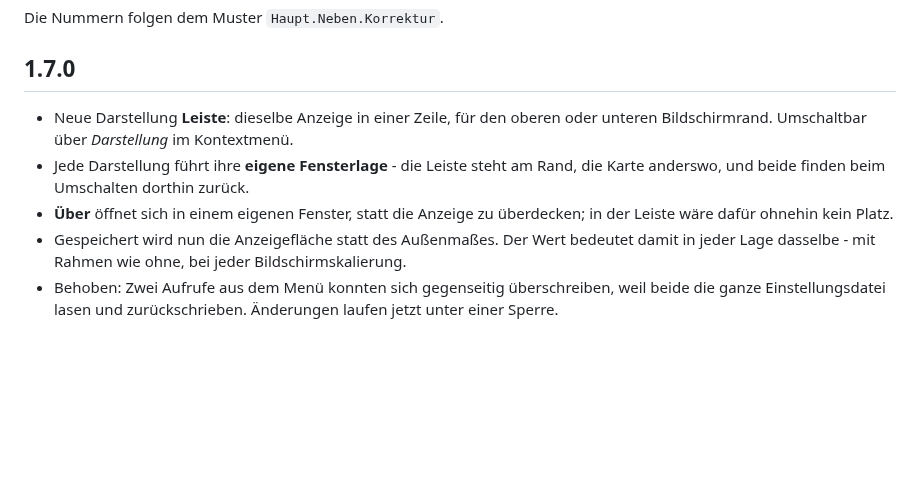
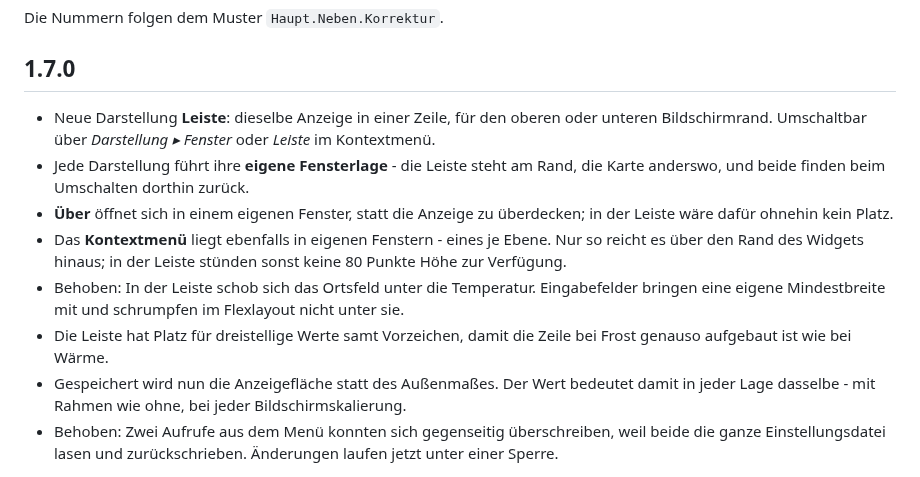
Before and after one commit to DerAlexmann/WetterWidget, a Markdown page: CHANGELOG.md, the part around the change. Drawn GitHub-style; blank space fills up the shorter version.

```diff
--- a/CHANGELOG.md
+++ b/CHANGELOG.md
@@ -5,11 +5,20 @@ Die Nummern folgen dem Muster `Haupt.Neben.Korrektur`.
 ## 1.7.0
 
 - Neue Darstellung **Leiste**: dieselbe Anzeige in einer Zeile, für den oberen
-  oder unteren Bildschirmrand. Umschaltbar über *Darstellung* im Kontextmenü.
+  oder unteren Bildschirmrand. Umschaltbar über *Darstellung ▸ Fenster* oder
+  *Leiste* im Kontextmenü.
 - Jede Darstellung führt ihre **eigene Fensterlage** - die Leiste steht am
   Rand, die Karte anderswo, und beide finden beim Umschalten dorthin zurück.
 - **Über** öffnet sich in einem eigenen Fenster, statt die Anzeige zu
   überdecken; in der Leiste wäre dafür ohnehin kein Platz.
+- Das **Kontextmenü** liegt ebenfalls in eigenen Fenstern - eines je Ebene.
+  Nur so reicht es über den Rand des Widgets hinaus; in der Leiste stünden
+  sonst keine 80 Punkte Höhe zur Verfügung.
+- Behoben: In der Leiste schob sich das Ortsfeld unter die Temperatur.
+  Eingabefelder bringen eine eigene Mindestbreite mit und schrumpfen im
+  Flexlayout nicht unter sie.
+- Die Leiste hat Platz für dreistellige Werte samt Vorzeichen, damit die
+  Zeile bei Frost genauso aufgebaut ist wie bei Wärme.
 - Gespeichert wird nun die Anzeigefläche statt des Außenmaßes. Der Wert
   bedeutet damit in jeder Lage dasselbe - mit Rahmen wie ohne, bei jeder
   Bildschirmskalierung.
```
Also changed, not shown: README.md (+15 -7 lines), docs/leiste-menue.png (added), 2 other files.
